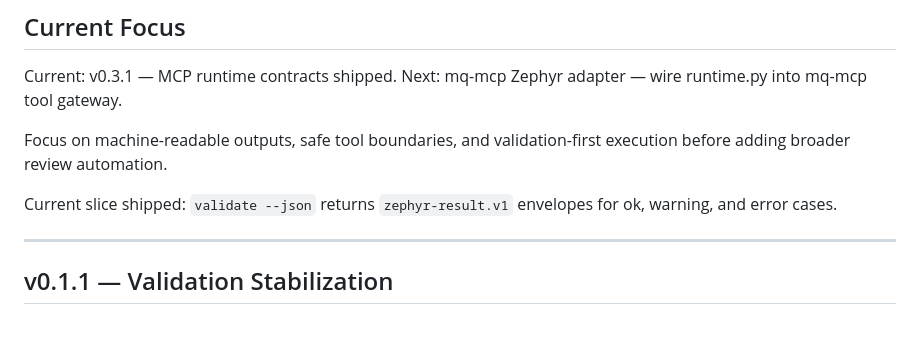
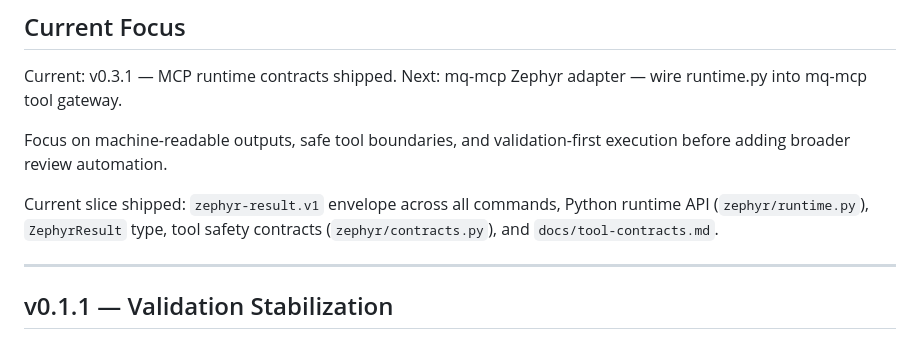
Before and after one commit to MCamner/zephyr-workbench, a Markdown page: ROADMAP.md, the part around the change. GitHub-like rendering.

Commit message:
docs: update current focus text to reflect full v0.3.1 scope
Co-Authored-By: Claude Sonnet 4.6 <noreply@anthropic.com>

```diff
--- a/ROADMAP.md
+++ b/ROADMAP.md
@@ -22,7 +22,7 @@ Next:    mq-mcp Zephyr adapter — wire runtime.py into mq-mcp tool gateway.
 
 Focus on machine-readable outputs, safe tool boundaries, and validation-first execution before adding broader review automation.
 
-Current slice shipped: `validate --json` returns `zephyr-result.v1` envelopes for ok, warning, and error cases.
+Current slice shipped: `zephyr-result.v1` envelope across all commands, Python runtime API (`zephyr/runtime.py`), `ZephyrResult` type, tool safety contracts (`zephyr/contracts.py`), and `docs/tool-contracts.md`.
 
 ---
 
```
